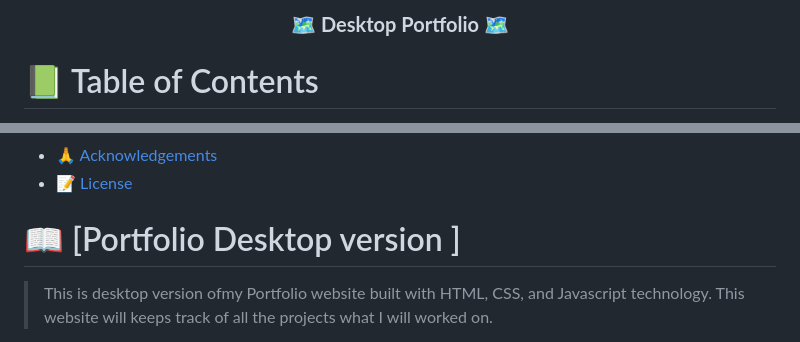
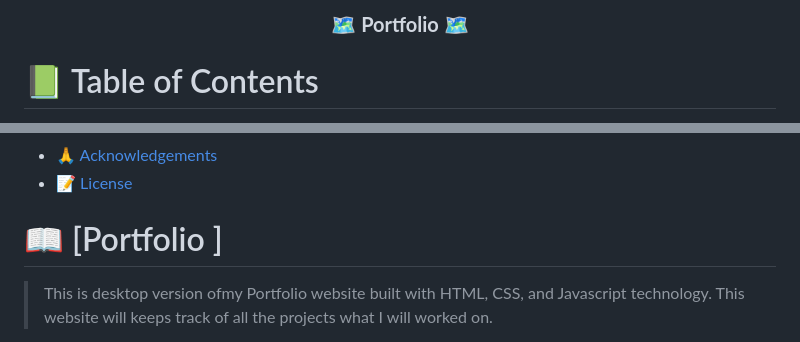
Before and after one commit to melkamu12/MyPortfoliodesktop, a Markdown page: README.md, 2 parts joined by grey strips. GitHub-like rendering.

```diff
--- a/README.md
+++ b/README.md
@@ -2,7 +2,7 @@
 
 <div align="center">
 
-  <h3> 🗺️ <b> Desktop Portfolio</b> 🗺️</h3>
+  <h3> 🗺️ <b>Portfolio</b> 🗺️</h3>
 
 </div>
 <!-- TABLE OF CONTENTS -->
@@ -28,7 +28,7 @@
 
 <!-- PROJECT DESCRIPTION -->
 
-# 📖 [Portfolio Desktop version ] <a name="about-project"></a>
+# 📖 [Portfolio ] <a name="about-project"></a>
 
 > This is desktop version ofmy Portfolio website built with HTML, CSS, and Javascript technology. This website will keeps track of all the projects what I will worked on.
 
```
